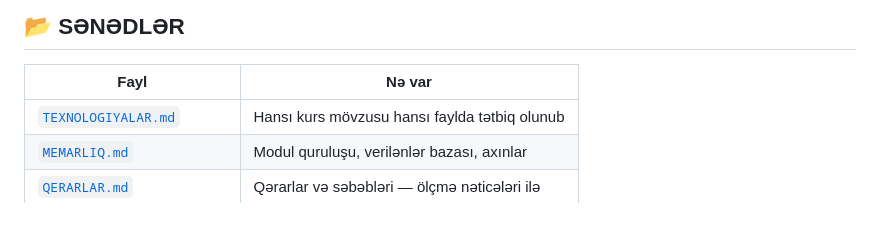
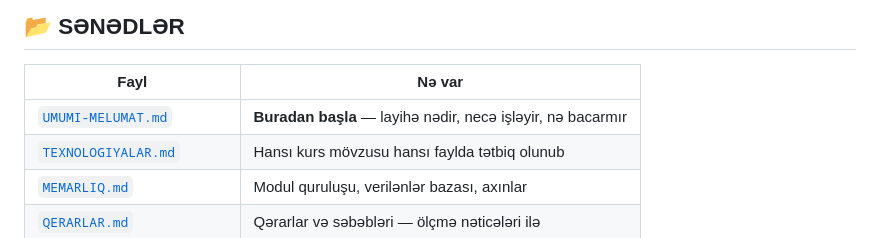
Before and after one commit to amilbexercin-tech/saytlupa, a Markdown page: LAYIHE-HAQQINDA/README.md, the part around the change. GitHub-like rendering.

```diff
--- a/LAYIHE-HAQQINDA/README.md
+++ b/LAYIHE-HAQQINDA/README.md
@@ -274,6 +274,7 @@ Hamısı `asan.gov.az` üzərində, işləyən sistemdən alınıb — `docs/ekr
 
 | Fayl | Nə var |
 |---|---|
+| [`UMUMI-MELUMAT.md`](UMUMI-MELUMAT.md) | **Buradan başla** — layihə nədir, necə işləyir, nə bacarmır |
 | [`TEXNOLOGIYALAR.md`](TEXNOLOGIYALAR.md) | Hansı kurs mövzusu hansı faylda tətbiq olunub |
 | [`MEMARLIQ.md`](MEMARLIQ.md) | Modul quruluşu, verilənlər bazası, axınlar |
 | [`QERARLAR.md`](QERARLAR.md) | Qərarlar və səbəbləri — ölçmə nəticələri ilə |
```
Also changed, not shown: LAYIHE-HAQQINDA/UMUMI-MELUMAT.md (added, +200 -0 lines), README.md (+4 -2 lines).
